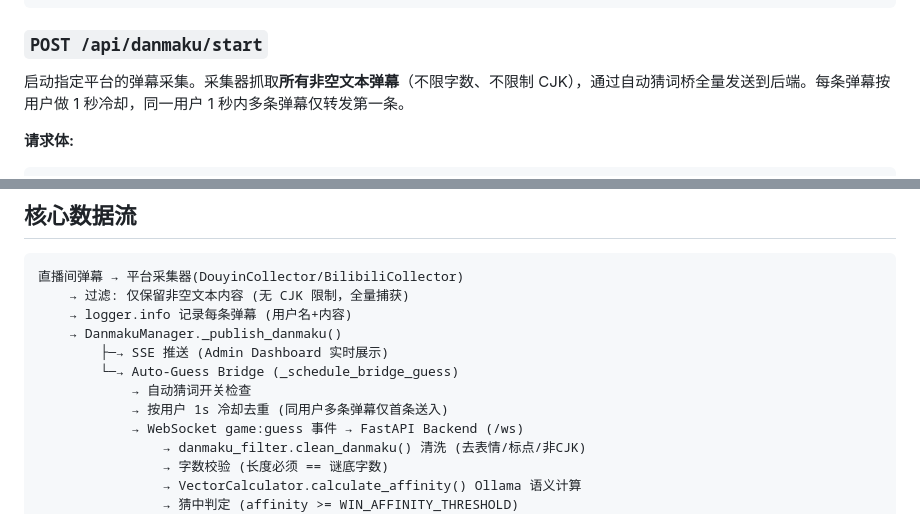
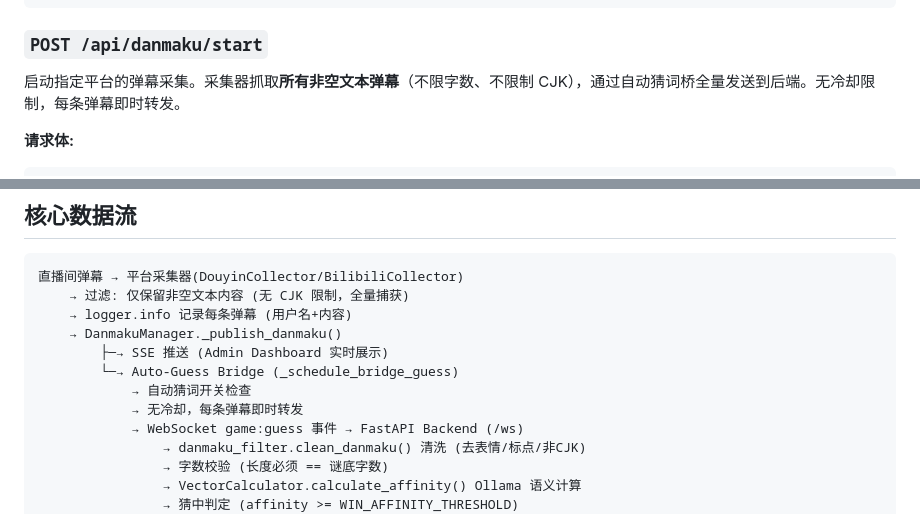
Before and after one commit to PlutoKeating/Project.WordToFlush, a Markdown page: docs/API.md, 2 parts joined by grey strips. Rendered like a GitHub page.

````diff
--- a/docs/API.md
+++ b/docs/API.md
@@ -282,7 +282,7 @@ Admin 控制面板 API，运行在端口 8001（容器内）。
 
 ### `POST /api/danmaku/start`
 
-启动指定平台的弹幕采集。采集器抓取**所有非空文本弹幕**（不限字数、不限制 CJK），通过自动猜词桥全量发送到后端。每条弹幕按用户做 1 秒冷却，同一用户 1 秒内多条弹幕仅转发第一条。
+启动指定平台的弹幕采集。采集器抓取**所有非空文本弹幕**（不限字数、不限制 CJK），通过自动猜词桥全量发送到后端。无冷却限制，每条弹幕即时转发。
 
 **请求体:**
 ```json
@@ -339,7 +339,7 @@ SSE 实时弹幕流（EventSource 协议）。
         ├─→ SSE 推送 (Admin Dashboard 实时展示)
         └─→ Auto-Guess Bridge (_schedule_bridge_guess)
             → 自动猜词开关检查
-            → 按用户 1s 冷却去重 (同用户多条弹幕仅首条送入)
+            → 无冷却，每条弹幕即时转发
             → WebSocket game:guess 事件 → FastAPI Backend (/ws)
                 → danmaku_filter.clean_danmaku() 清洗 (去表情/标点/非CJK)
                 → 字数校验 (长度必须 == 谜底字数)
````
Also changed, not shown: backend/docs/ARCHITECTURE.md (+10 -3 lines), 1 other file.
